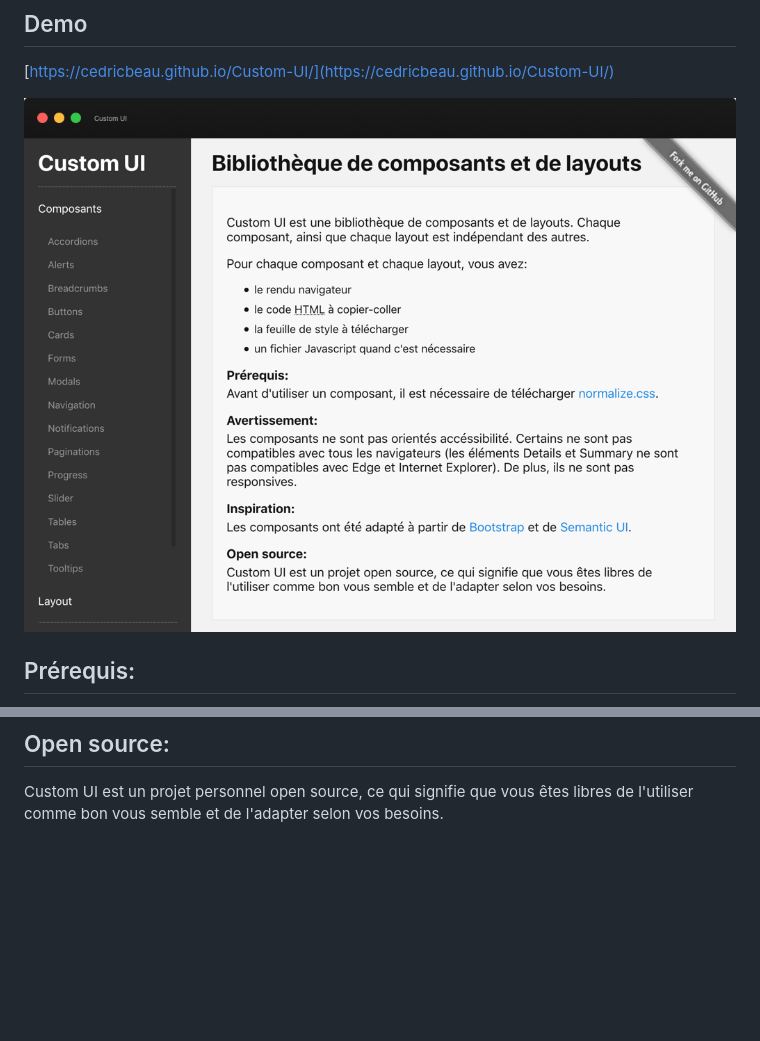
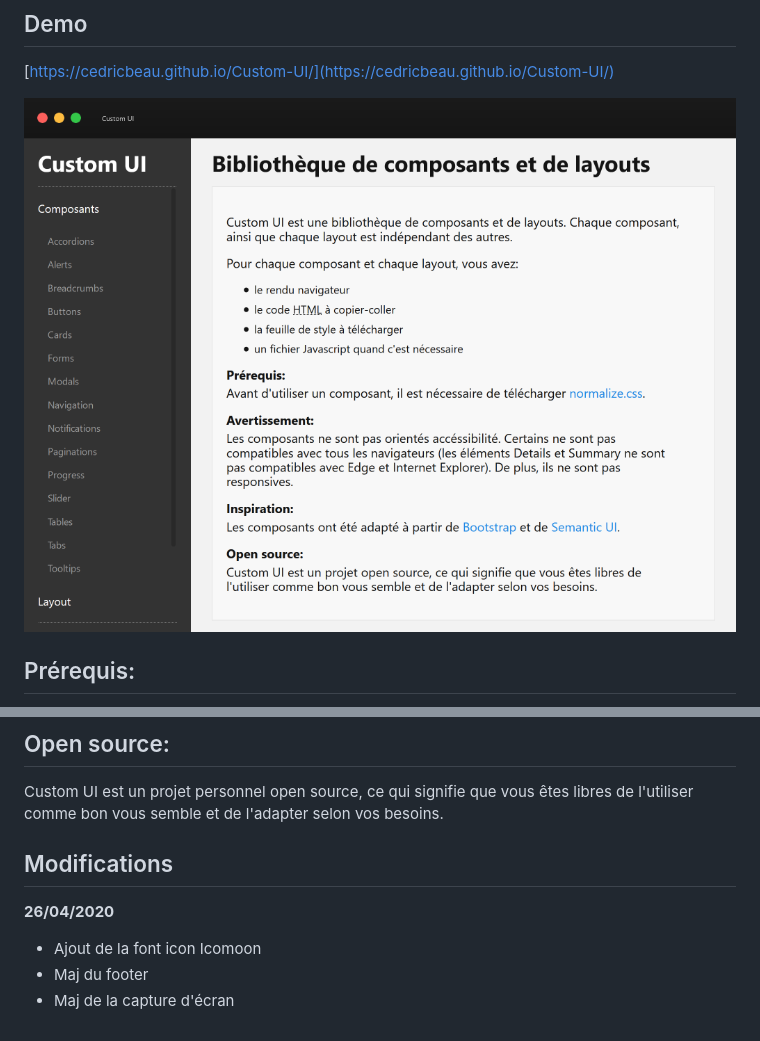
Before and after one commit to cedricbeau/Custom-UI, a Markdown page: README.md, 2 parts joined by grey strips. Drawn GitHub-style; pictures changed too: custom-ui.png (added), screen-custom-ui-01.png (deleted); blank space fills up the shorter version.

Commit message:
Update Icomoon ans Screen shot

```diff
--- a/README.md
+++ b/README.md
@@ -13,7 +13,7 @@ Pour chaque composant et chaque layout, vous avez:
 
 [https://cedricbeau.github.io/Custom-UI/](https://cedricbeau.github.io/Custom-UI/)
 
-![Capture d'écran de Custom UI]( https://github.com/cedricbeau/Custom-UI/blob/master/screen-custom-ui-01.png "Capture d'écran de Custom UI")
+![Capture d'écran de Custom UI]( https://github.com/cedricbeau/Custom-UI/blob/master/custom-ui.png "Capture d'écran de Custom UI")
 
 ## Prérequis:
 Avant d'utiliser un composant, il est nécessaire de télécharger [normalize.css](https://necolas.github.io/normalize.css/) et de l'appeler dans la balise head.
@@ -27,3 +27,11 @@ Les composants ont été adaptés à partir de [Bootstrap](https://getbootstrap.
 
 ## Open source:
 Custom UI est un projet personnel open source, ce qui signifie que vous êtes libres de l'utiliser comme bon vous semble et de l'adapter selon vos besoins.
+
+## Modifications
+
+**26/04/2020**
+
+* Ajout de la font icon Icomoon
+* Maj du footer
+* Maj de la capture d'écran
```
Also changed, not shown: screen-custom-ui-02.png (deleted), 9 other files.
